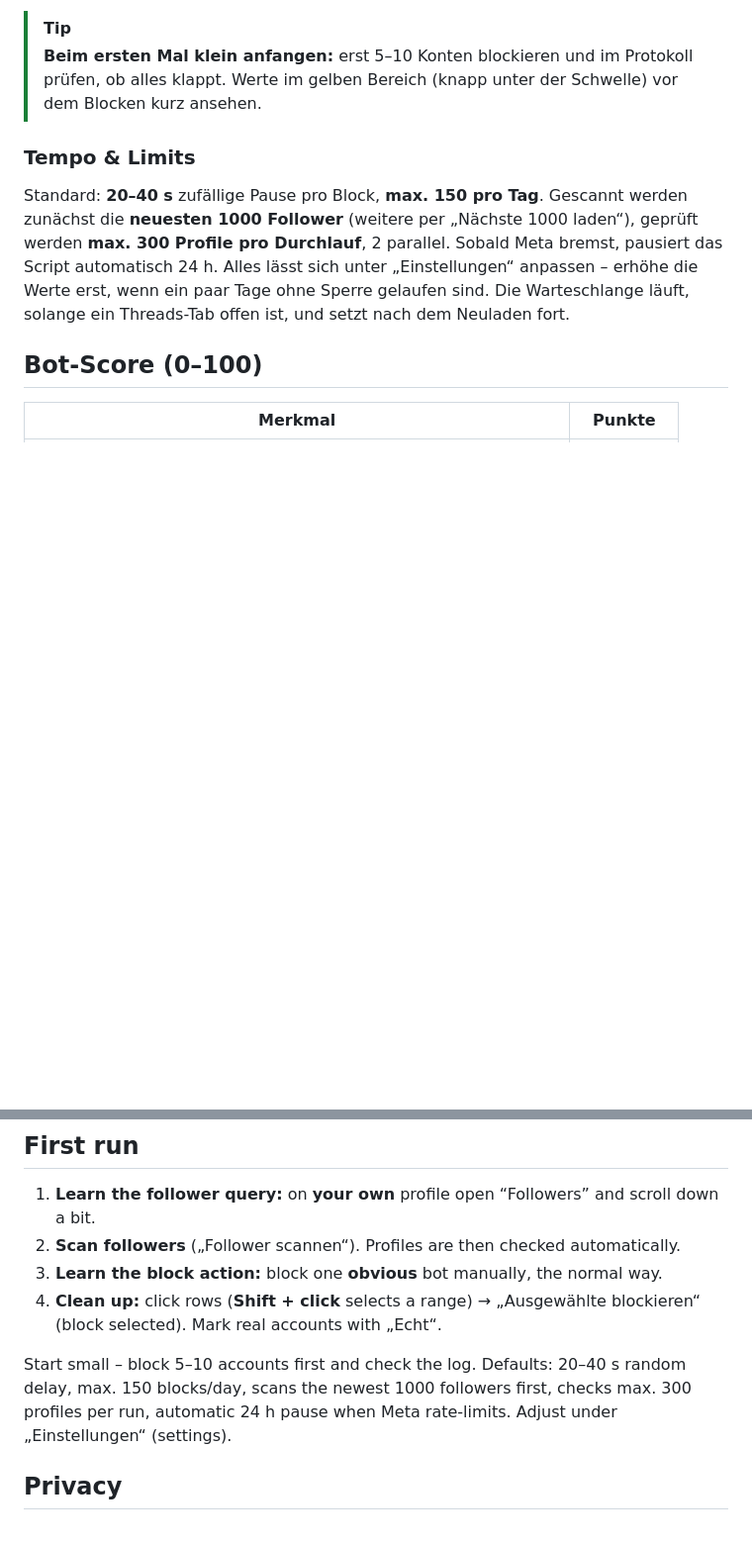
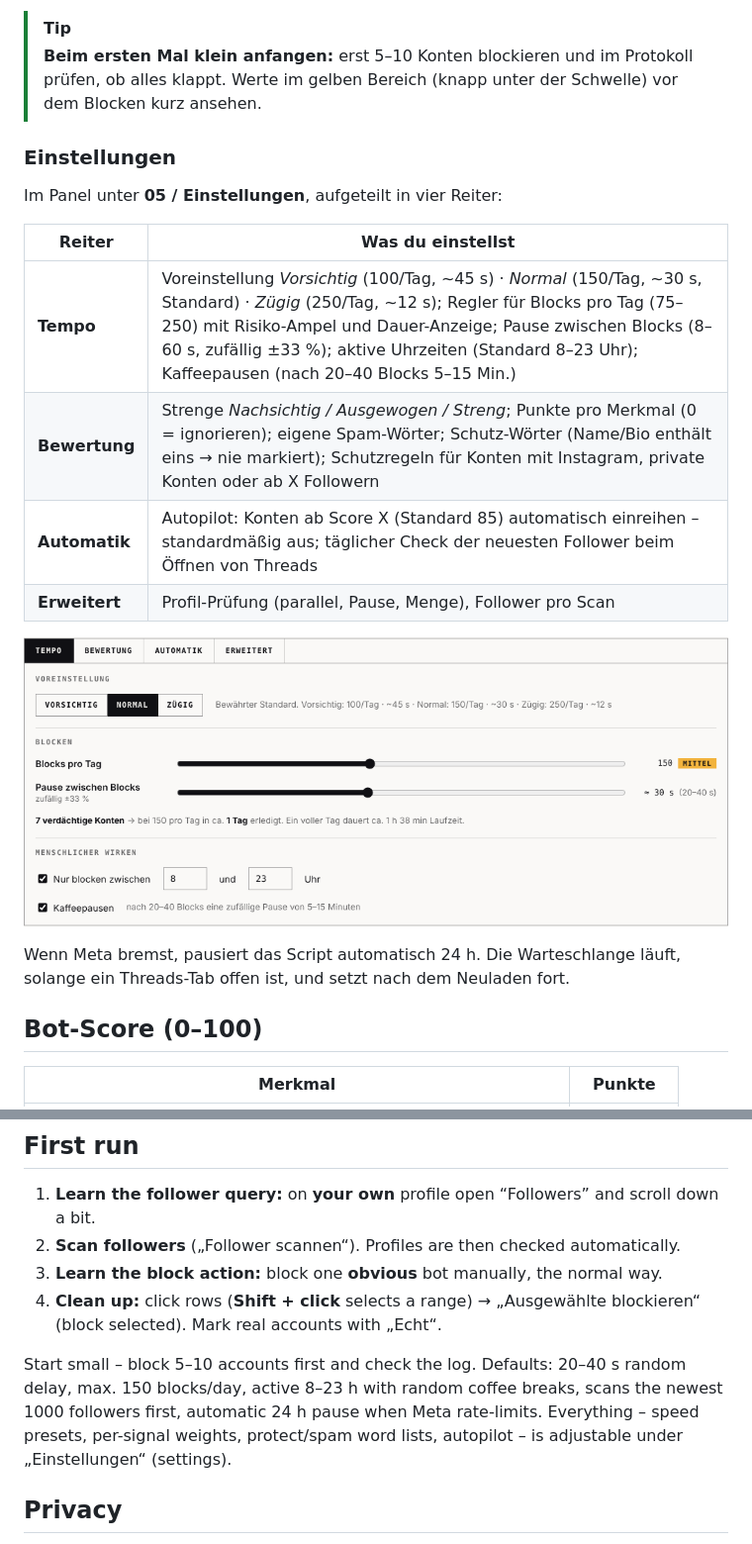
Before and after one commit to DieDaddelecke/threads-bot-cleaner, a Markdown page: README.md, 2 parts joined by grey strips. Shown at 99% size. Rendered like a GitHub page; pictures changed too: docs/settings.png (added); blank space fills up the shorter version.

```diff
--- a/README.md
+++ b/README.md
@@ -31,9 +31,20 @@ Updates kommen automatisch über Tampermonkey (sofort: Dashboard → „Nach Upd
 > [!TIP]
 > **Beim ersten Mal klein anfangen:** erst 5–10 Konten blockieren und im Protokoll prüfen, ob alles klappt. Werte im gelben Bereich (knapp unter der Schwelle) vor dem Blocken kurz ansehen.
 
-### Tempo & Limits
+### Einstellungen
 
-Standard: **20–40 s** zufällige Pause pro Block, **max. 150 pro Tag**. Gescannt werden zunächst die **neuesten 1000 Follower** (weitere per „Nächste 1000 laden“), geprüft werden **max. 300 Profile pro Durchlauf**, 2 parallel. Sobald Meta bremst, pausiert das Script automatisch 24 h. Alles lässt sich unter „Einstellungen“ anpassen – erhöhe die Werte erst, wenn ein paar Tage ohne Sperre gelaufen sind. Die Warteschlange läuft, solange ein Threads-Tab offen ist, und setzt nach dem Neuladen fort.
+Im Panel unter **05 / Einstellungen**, aufgeteilt in vier Reiter:
+
+| Reiter | Was du einstellst |
+|---|---|
+| **Tempo** | Voreinstellung *Vorsichtig* (100/Tag, ~45 s) · *Normal* (150/Tag, ~30 s, Standard) · *Zügig* (250/Tag, ~12 s); Regler für Blocks pro Tag (75–250) mit Risiko-Ampel und Dauer-Anzeige; Pause zwischen Blocks (8–60 s, zufällig ±33 %); aktive Uhrzeiten (Standard 8–23 Uhr); Kaffeepausen (nach 20–40 Blocks 5–15 Min.) |
+| **Bewertung** | Strenge *Nachsichtig / Ausgewogen / Streng*; Punkte pro Merkmal (0 = ignorieren); eigene Spam-Wörter; Schutz-Wörter (Name/Bio enthält eins → nie markiert); Schutzregeln für Konten mit Instagram, private Konten oder ab X Followern |
+| **Automatik** | Autopilot: Konten ab Score X (Standard 85) automatisch einreihen – standardmäßig aus; täglicher Check der neuesten Follower beim Öffnen von Threads |
+| **Erweitert** | Profil-Prüfung (parallel, Pause, Menge), Follower pro Scan |
+
+![Einstellungen](docs/settings.png)
+
+Wenn Meta bremst, pausiert das Script automatisch 24 h. Die Warteschlange läuft, solange ein Threads-Tab offen ist, und setzt nach dem Neuladen fort.
 
 ## Bot-Score (0–100)
 
@@ -94,7 +105,7 @@ A Tampermonkey userscript that finds bot followers on [Threads](https://www.thre
 3. **Learn the block action:** block one **obvious** bot manually, the normal way.
 4. **Clean up:** click rows (**Shift + click** selects a range) → „Ausgewählte blockieren“ (block selected). Mark real accounts with „Echt“.
 
-Start small – block 5–10 accounts first and check the log. Defaults: 20–40 s random delay, max. 150 blocks/day, scans the newest 1000 followers first, checks max. 300 profiles per run, automatic 24 h pause when Meta rate-limits. Adjust under „Einstellungen“ (settings).
+Start small – block 5–10 accounts first and check the log. Defaults: 20–40 s random delay, max. 150 blocks/day, active 8–23 h with random coffee breaks, scans the newest 1000 followers first, automatic 24 h pause when Meta rate-limits. Everything – speed presets, per-signal weights, protect/spam word lists, autopilot – is adjustable under „Einstellungen“ (settings).
 
 ## Privacy
 
```
Also changed, not shown: CHANGELOG.md (+6 -0 lines), docs/screenshot.png, 1 other file.
